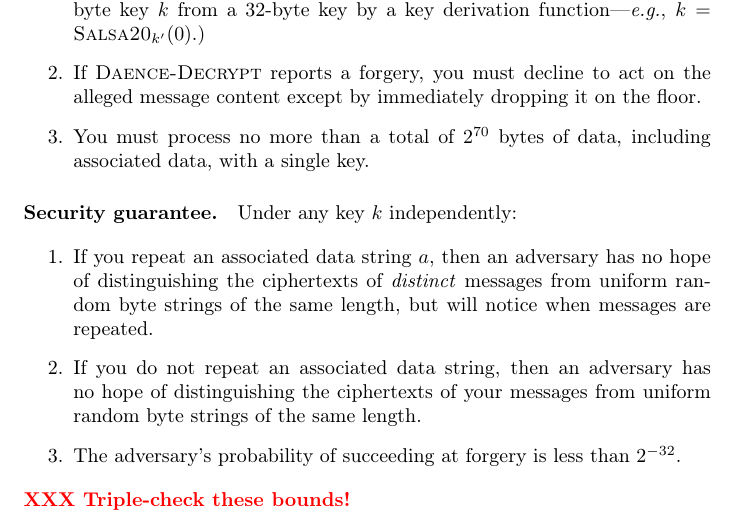
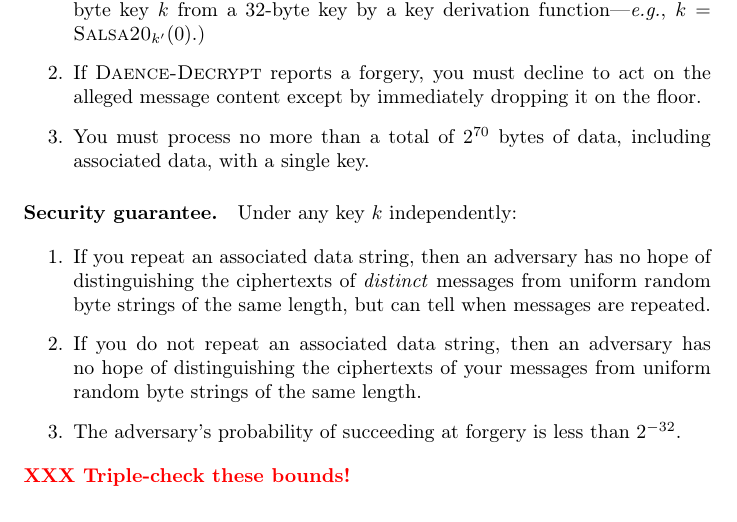
Before and after one commit to riastradh/daence, a LaTeX paper (daence.tex): part of page 2 of 14, cut so that both start at the same text. Compiled offline with pdfLaTeX.

Commit message:
Tweak wording.

```diff
--- a/daence.tex
+++ b/daence.tex
@@ -233,10 +233,10 @@ This means it consists of two functions:
 Under any key $k$ independently:
 
 \begin{enumerate}
-  \item If you repeat an associated data string $a$, then an adversary
-     has no hope of distinguishing the ciphertexts of \emph{distinct}
+  \item If you repeat an associated data string, then an adversary has
+     no hope of distinguishing the ciphertexts of \emph{distinct}
      messages from uniform random byte strings of the same length, but
-     will notice when messages are repeated.
+     can tell when messages are repeated.
 
   \item If you do not repeat an associated data string, then an
      adversary has no hope of distinguishing the ciphertexts of your
```
